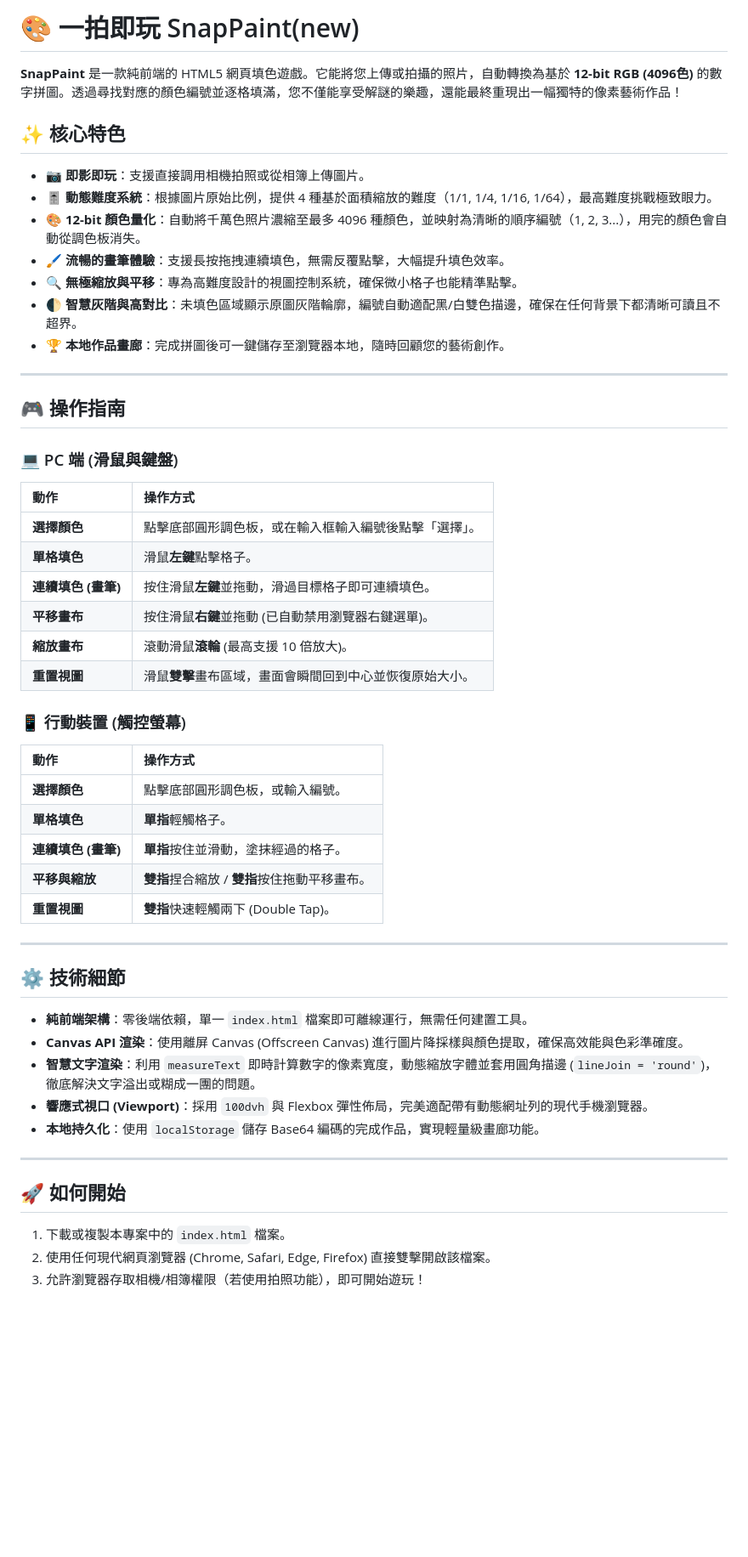
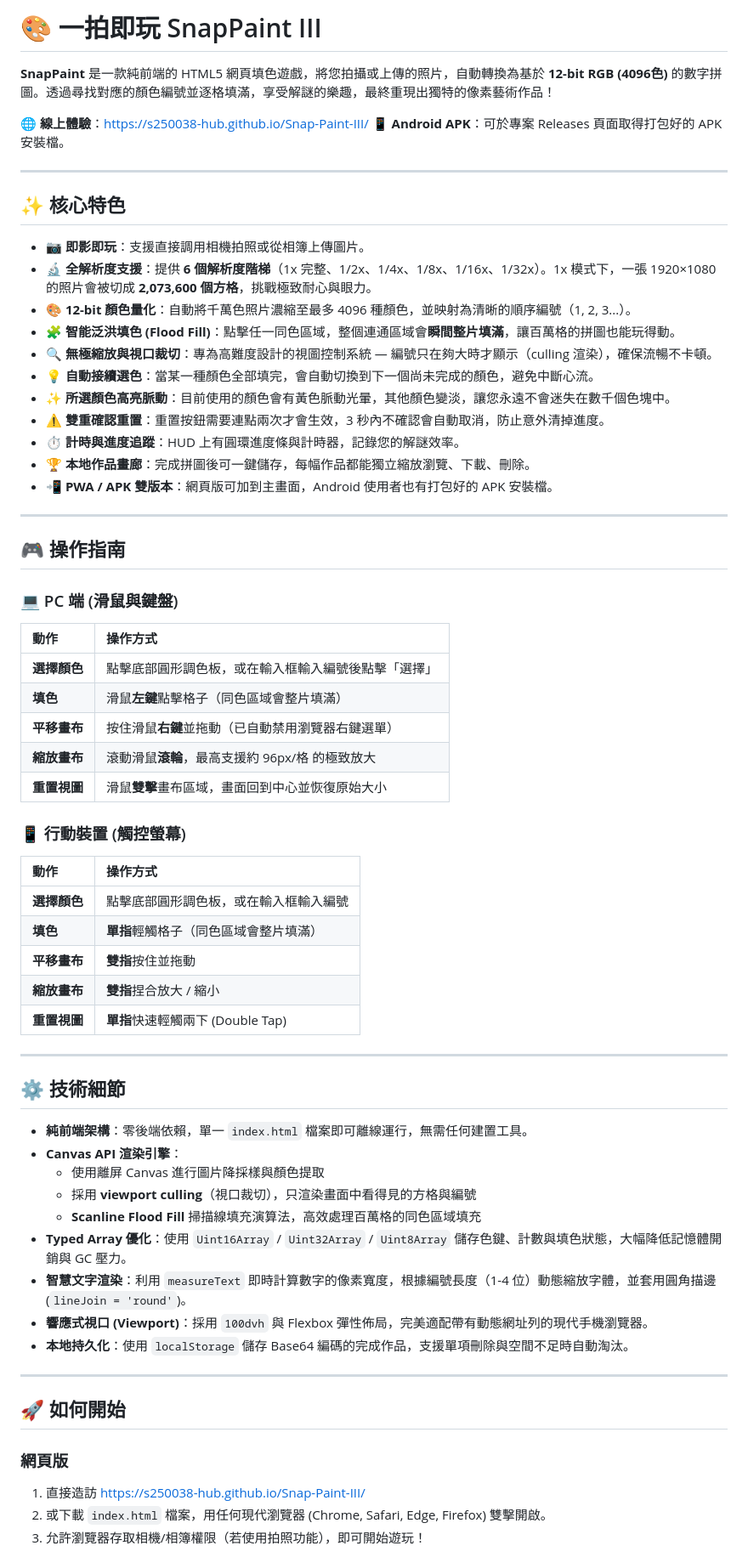
Before and after one commit to s250038-hub/Snap-Paint-III, a Markdown page: README.md, the part around one of its changes. Shown at 85% size. Rendered like a GitHub page; blank space fills up the shorter version.

Commit message:
Revise README for SnapPaint III and add links
Updated project name to SnapPaint III and improved description. Added online experience link and Android APK information.

```diff
--- a/README.md
+++ b/README.md
@@ -1,54 +1,70 @@
-# 🎨 一拍即玩 SnapPaint(new)
+# 🎨 一拍即玩 SnapPaint III
 
-**SnapPaint** 是一款純前端的 HTML5 網頁填色遊戲。它能將您上傳或拍攝的照片，自動轉換為基於 **12-bit RGB (4096色)** 的數字拼圖。透過尋找對應的顏色編號並逐格填滿，您不僅能享受解謎的樂趣，還能最終重現出一幅獨特的像素藝術作品！
+**SnapPaint** 是一款純前端的 HTML5 網頁填色遊戲，將您拍攝或上傳的照片，自動轉換為基於 **12-bit RGB (4096色)** 的數字拼圖。透過尋找對應的顏色編號並逐格填滿，享受解謎的樂趣，最終重現出獨特的像素藝術作品！
+
+**🌐 線上體驗**：https://s250038-hub.github.io/Snap-Paint-III/
+**📱 Android APK**：可於專案 Releases 頁面取得打包好的 APK 安裝檔。
+
+---
 
 ## ✨ 核心特色
 
 - 📷 **即影即玩**：支援直接調用相機拍照或從相簿上傳圖片。
-- 🎚️ **動態難度系統**：根據圖片原始比例，提供 4 種基於面積縮放的難度（1/1, 1/4, 1/16, 1/64），最高難度挑戰極致眼力。
-- 🎨 **12-bit 顏色量化**：自動將千萬色照片濃縮至最多 4096 種顏色，並映射為清晰的順序編號（1, 2, 3...），用完的顏色會自動從調色板消失。
-- 🖌️ **流暢的畫筆體驗**：支援長按拖拽連續填色，無需反覆點擊，大幅提升填色效率。
-- 🔍 **無極縮放與平移**：專為高難度設計的視圖控制系統，確保微小格子也能精準點擊。
-- 🌓 **智慧灰階與高對比**：未填色區域顯示原圖灰階輪廓，編號自動適配黑/白雙色描邊，確保在任何背景下都清晰可讀且不超界。
-- 🏆 **本地作品畫廊**：完成拼圖後可一鍵儲存至瀏覽器本地，隨時回顧您的藝術創作。
+- 🔬 **全解析度支援**：提供 **6 個解析度階梯**（1x 完整、1/2x、1/4x、1/8x、1/16x、1/32x）。1x 模式下，一張 1920×1080 的照片會被切成 **2,073,600 個方格**，挑戰極致耐心與眼力。
+- 🎨 **12-bit 顏色量化**：自動將千萬色照片濃縮至最多 4096 種顏色，並映射為清晰的順序編號（1, 2, 3...）。
+- 🧩 **智能泛洪填色 (Flood Fill)**：點擊任一同色區域，整個連通區域會**瞬間整片填滿**，讓百萬格的拼圖也能玩得動。
+- 🔍 **無極縮放與視口裁切**：專為高難度設計的視圖控制系統 — 編號只在夠大時才顯示（culling 渲染），確保流暢不卡頓。
+- 💡 **自動接續選色**：當某一種顏色全部填完，會自動切換到下一個尚未完成的顏色，避免中斷心流。
+- ✨ **所選顏色高亮脈動**：目前使用的顏色會有黃色脈動光暈，其他顏色變淡，讓您永遠不會迷失在數千個色塊中。
+- ⚠️ **雙重確認重置**：重置按鈕需要連點兩次才會生效，3 秒內不確認會自動取消，防止意外清掉進度。
+- ⏱️ **計時與進度追蹤**：HUD 上有圓環進度條與計時器，記錄您的解謎效率。
+- 🏆 **本地作品畫廊**：完成拼圖後可一鍵儲存，每幅作品都能獨立縮放瀏覽、下載、刪除。
+- 📲 **PWA / APK 雙版本**：網頁版可加到主畫面，Android 使用者也有打包好的 APK 安裝檔。
 
 ---
 
 ## 🎮 操作指南
 
 ### 💻 PC 端 (滑鼠與鍵盤)
+
 | 動作 | 操作方式 |
 | :--- | :--- |
-| **選擇顏色** | 點擊底部圓形調色板，或在輸入框輸入編號後點擊「選擇」。 |
-| **單格填色** | 滑鼠**左鍵**點擊格子。 |
-| **連續填色 (畫筆)** | 按住滑鼠**左鍵**並拖動，滑過目標格子即可連續填色。 |
-| **平移畫布** | 按住滑鼠**右鍵**並拖動 (已自動禁用瀏覽器右鍵選單)。 |
-| **縮放畫布** | 滾動滑鼠**滾輪** (最高支援 10 倍放大)。 |
-| **重置視圖** | 滑鼠**雙擊**畫布區域，畫面會瞬間回到中心並恢復原始大小。 |
+| **選擇顏色** | 點擊底部圓形調色板，或在輸入框輸入編號後點擊「選擇」 |
+| **填色** | 滑鼠**左鍵**點擊格子（同色區域會整片填滿） |
+| **平移畫布** | 按住滑鼠**右鍵**並拖動（已自動禁用瀏覽器右鍵選單） |
+| **縮放畫布** | 滾動滑鼠**滾輪**，最高支援約 96px/格 的極致放大 |
+| **重置視圖** | 滑鼠**雙擊**畫布區域，畫面回到中心並恢復原始大小 |
 
 ### 📱 行動裝置 (觸控螢幕)
+
 | 動作 | 操作方式 |
 | :--- | :--- |
-| **選擇顏色** | 點擊底部圓形調色板，或輸入編號。 |
-| **單格填色** | **單指**輕觸格子。 |
-| **連續填色 (畫筆)** | **單指**按住並滑動，塗抹經過的格子。 |
-| **平移與縮放** | **雙指**捏合縮放 / **雙指**按住拖動平移畫布。 |
-| **重置視圖** | **雙指**快速輕觸兩下 (Double Tap)。 |
+| **選擇顏色** | 點擊底部圓形調色板，或在輸入框輸入編號 |
+| **填色** | **單指**輕觸格子（同色區域會整片填滿） |
+| **平移畫布** | **雙指**按住並拖動 |
+| **縮放畫布** | **雙指**捏合放大 / 縮小 |
+| **重置視圖** | **單指**快速輕觸兩下 (Double Tap) |
 
 ---
 
 ## ⚙️ 技術細節
 
 - **純前端架構**：零後端依賴，單一 `index.html` 檔案即可離線運行，無需任何建置工具。
-- **Canvas API 渲染**：使用離屏 Canvas (Offscreen Canvas) 進行圖片降採樣與顏色提取，確保高效能與色彩準確度。
-- **智慧文字渲染**：利用 `measureText` 即時計算數字的像素寬度，動態縮放字體並套用圓角描邊 (`lineJoin = 'round'`)，徹底解決文字溢出或糊成一團的問題。
+- **Canvas API 渲染引擎**：
+  - 使用離屏 Canvas 進行圖片降採樣與顏色提取
+  - 採用 **viewport culling**（視口裁切），只渲染畫面中看得見的方格與編號
+  - **Scanline Flood Fill** 掃描線填充演算法，高效處理百萬格的同色區域填充
+- **Typed Array 優化**：使用 `Uint16Array` / `Uint32Array` / `Uint8Array` 儲存色鍵、計數與填色狀態，大幅降低記憶體開銷與 GC 壓力。
+- **智慧文字渲染**：利用 `measureText` 即時計算數字的像素寬度，根據編號長度（1-4 位）動態縮放字體，並套用圓角描邊 (`lineJoin = 'round'`)。
 - **響應式視口 (Viewport)**：採用 `100dvh` 與 Flexbox 彈性佈局，完美適配帶有動態網址列的現代手機瀏覽器。
-- **本地持久化**：使用 `localStorage` 儲存 Base64 編碼的完成作品，實現輕量級畫廊功能。
+- **本地持久化**：使用 `localStorage` 儲存 Base64 編碼的完成作品，支援單項刪除與空間不足時自動淘汰。
 
 ---
 
 ## 🚀 如何開始
 
-1. 下載或複製本專案中的 `index.html` 檔案。
-2. 使用任何現代網頁瀏覽器 (Chrome, Safari, Edge, Firefox) 直接雙擊開啟該檔案。
+### 網頁版
+
+1. 直接造訪 https://s250038-hub.github.io/Snap-Paint-III/
+2. 或下載 `index.html` 檔案，用任何現代瀏覽器 (Chrome, Safari, Edge, Firefox) 雙擊開啟。
 3. 允許瀏覽器存取相機/相簿權限（若使用拍照功能），即可開始遊玩！
```
Also changed, not shown: other parts of README.md (+9 -0 lines).
